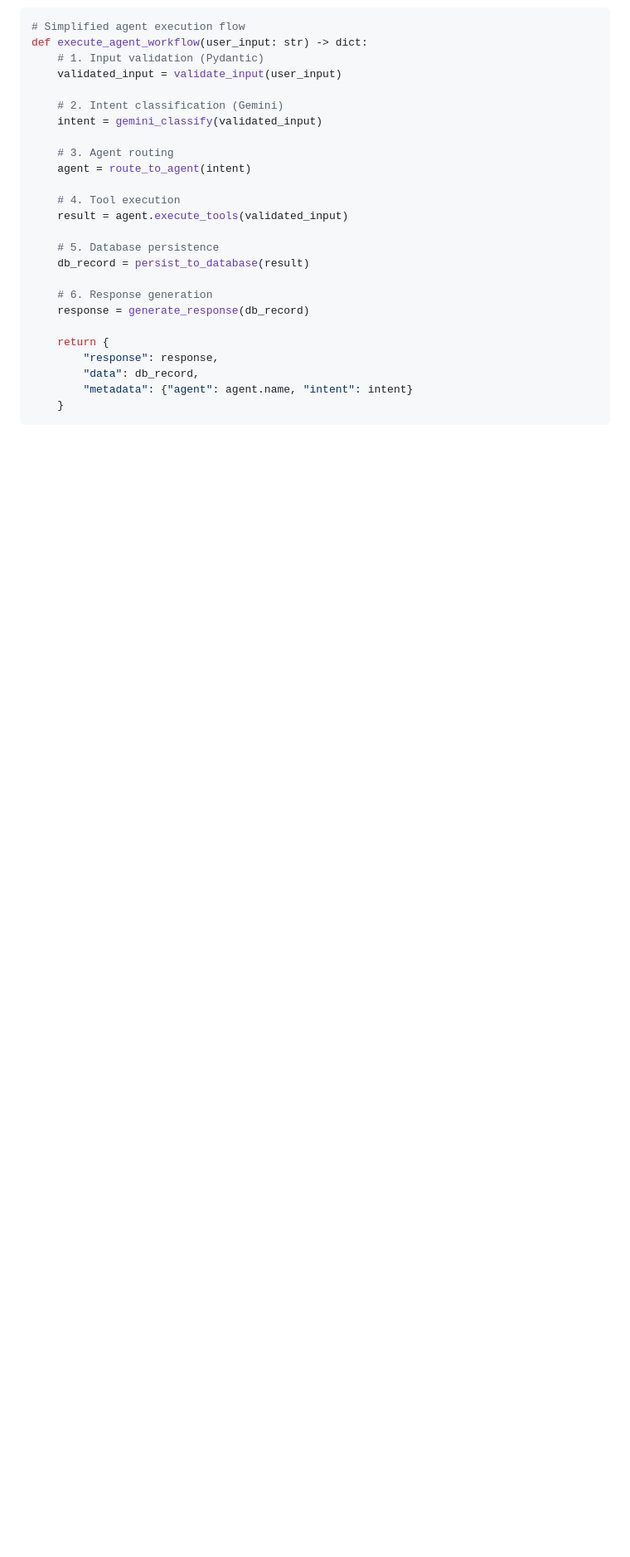
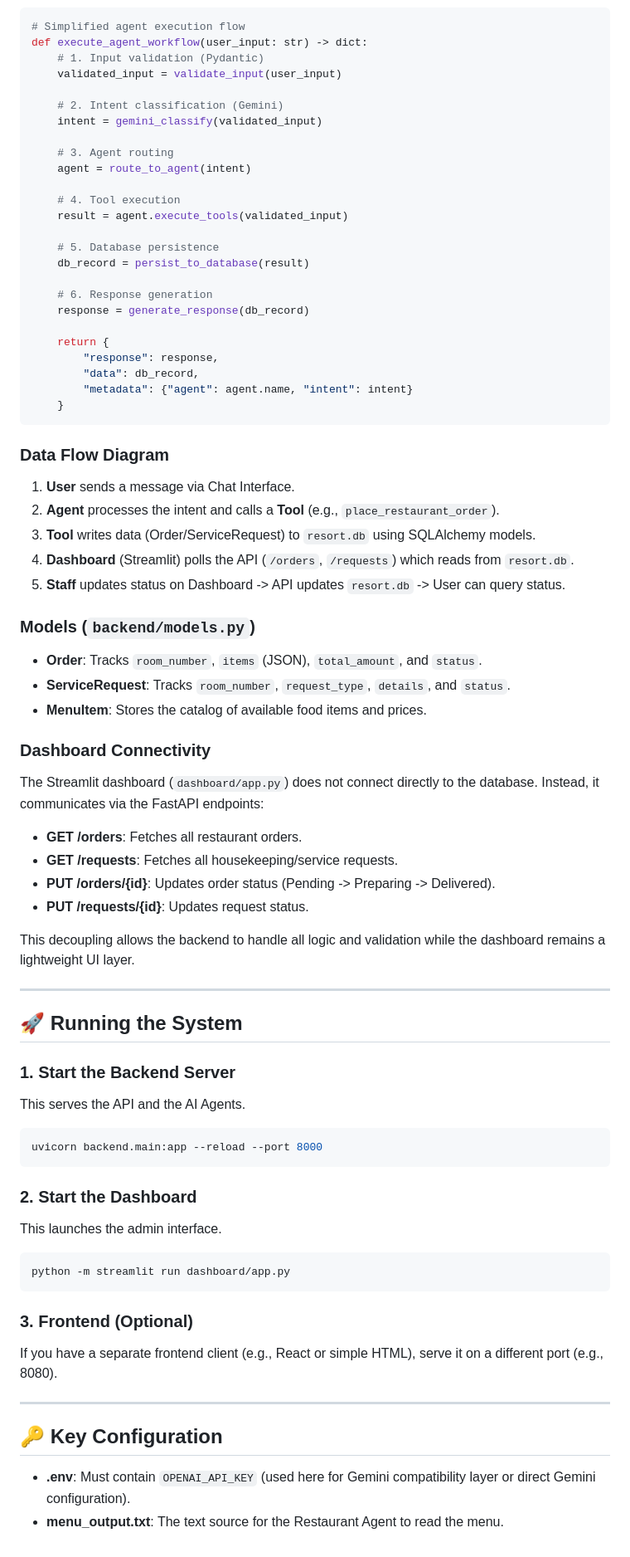
Before and after one commit to Saikatsinha007/resort_booking_agent, a Markdown page: README.md, the part around the change. Shown at 83% size. GitHub-like rendering; blank space fills up the shorter version.

Commit message:
Enhance README with system architecture details
Added sections on Data Flow Diagram, Models, Dashboard Connectivity, Running the System, and Key Configuration to README.

````diff
--- a/README.md
+++ b/README.md
@@ -271,3 +271,53 @@ def execute_agent_workflow(user_input: str) -> dict:
         "metadata": {"agent": agent.name, "intent": intent}
     }
 ```
+### Data Flow Diagram
+
+1.  **User** sends a message via Chat Interface.
+2.  **Agent** processes the intent and calls a **Tool** (e.g., `place_restaurant_order`).
+3.  **Tool** writes data (Order/ServiceRequest) to `resort.db` using SQLAlchemy models.
+4.  **Dashboard** (Streamlit) polls the API (`/orders`, `/requests`) which reads from `resort.db`.
+5.  **Staff** updates status on Dashboard -> API updates `resort.db` -> User can query status.
+
+### Models (`backend/models.py`)
+
+*   **Order**: Tracks `room_number`, `items` (JSON), `total_amount`, and `status`.
+*   **ServiceRequest**: Tracks `room_number`, `request_type`, `details`, and `status`.
+*   **MenuItem**: Stores the catalog of available food items and prices.
+
+### Dashboard Connectivity
+
+The Streamlit dashboard (`dashboard/app.py`) does not connect directly to the database. Instead, it communicates via the FastAPI endpoints:
+
+*   **GET /orders**: Fetches all restaurant orders.
+*   **GET /requests**: Fetches all housekeeping/service requests.
+*   **PUT /orders/{id}**: Updates order status (Pending -> Preparing -> Delivered).
+*   **PUT /requests/{id}**: Updates request status.
+
+This decoupling allows the backend to handle all logic and validation while the dashboard remains a lightweight UI layer.
+
+---
+
+## 🚀 Running the System
+
+### 1. Start the Backend Server
+This serves the API and the AI Agents.
+```bash
+uvicorn backend.main:app --reload --port 8000
+```
+
+### 2. Start the Dashboard
+This launches the admin interface.
+```bash
+python -m streamlit run dashboard/app.py
+```
+
+### 3. Frontend (Optional)
+If you have a separate frontend client (e.g., React or simple HTML), serve it on a different port (e.g., 8080).
+
+---
+
+## 🔑 Key Configuration
+
+*   **.env**: Must contain `OPENAI_API_KEY` (used here for Gemini compatibility layer or direct Gemini configuration).
+*   **menu_output.txt**: The text source for the Restaurant Agent to read the menu.
````
